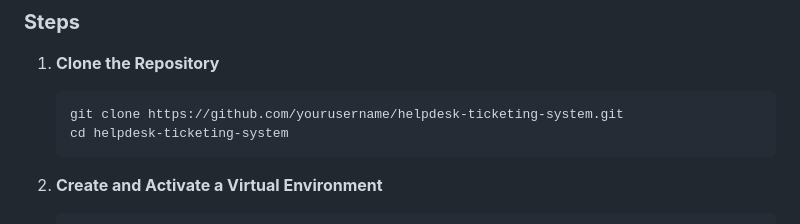
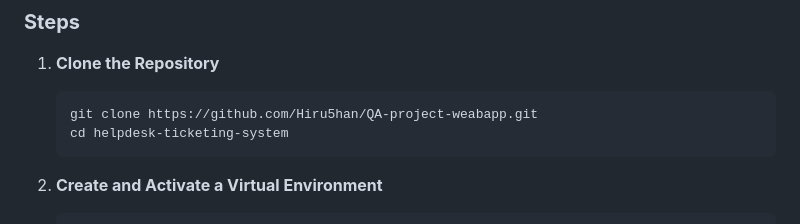
Before and after one commit to Hiru5han/QA-project-weabapp, a Markdown page: README.md, the part around the change. Rendered like a GitHub page.

Commit message:
correct readme

````diff
--- a/README.md
+++ b/README.md
@@ -31,7 +31,7 @@ A comprehensive help desk ticketing system built with Flask, offering role-based
 1. **Clone the Repository**
 
    ```bash
-   git clone https://github.com/yourusername/helpdesk-ticketing-system.git
+   git clone https://github.com/Hiru5han/QA-project-weabapp.git
    cd helpdesk-ticketing-system
    ```
 
````
